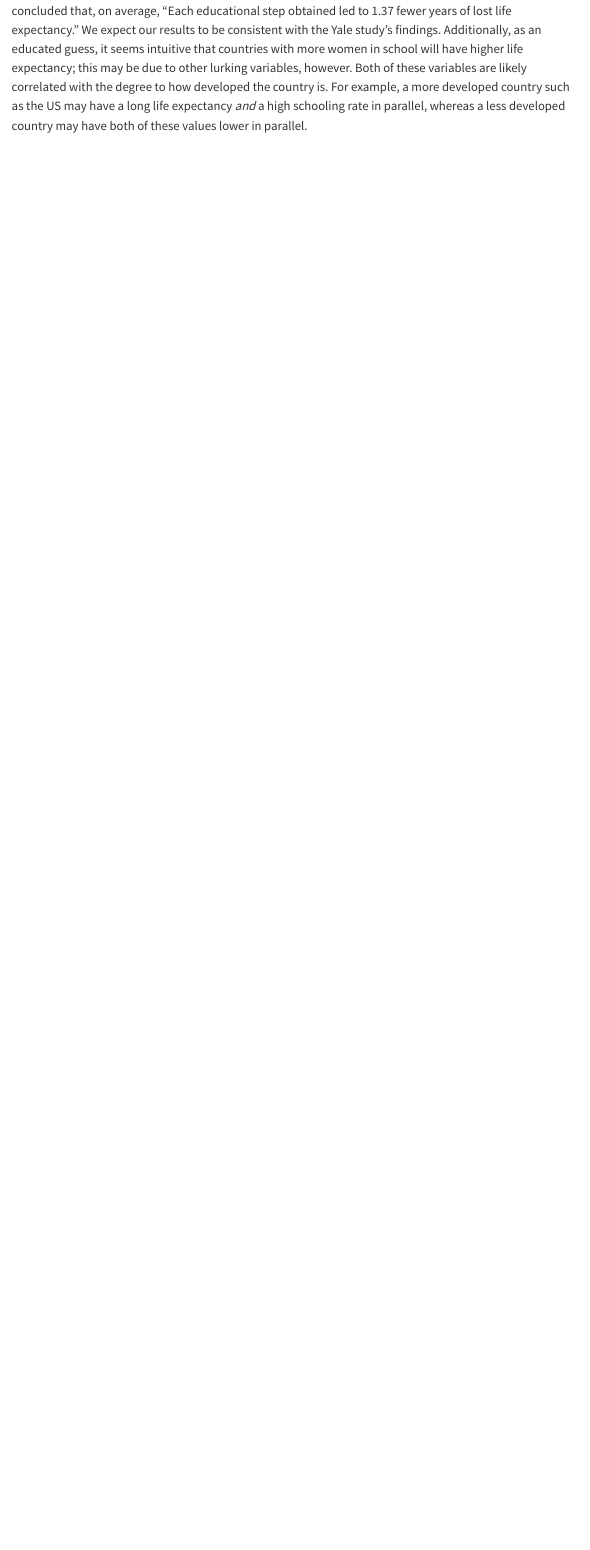
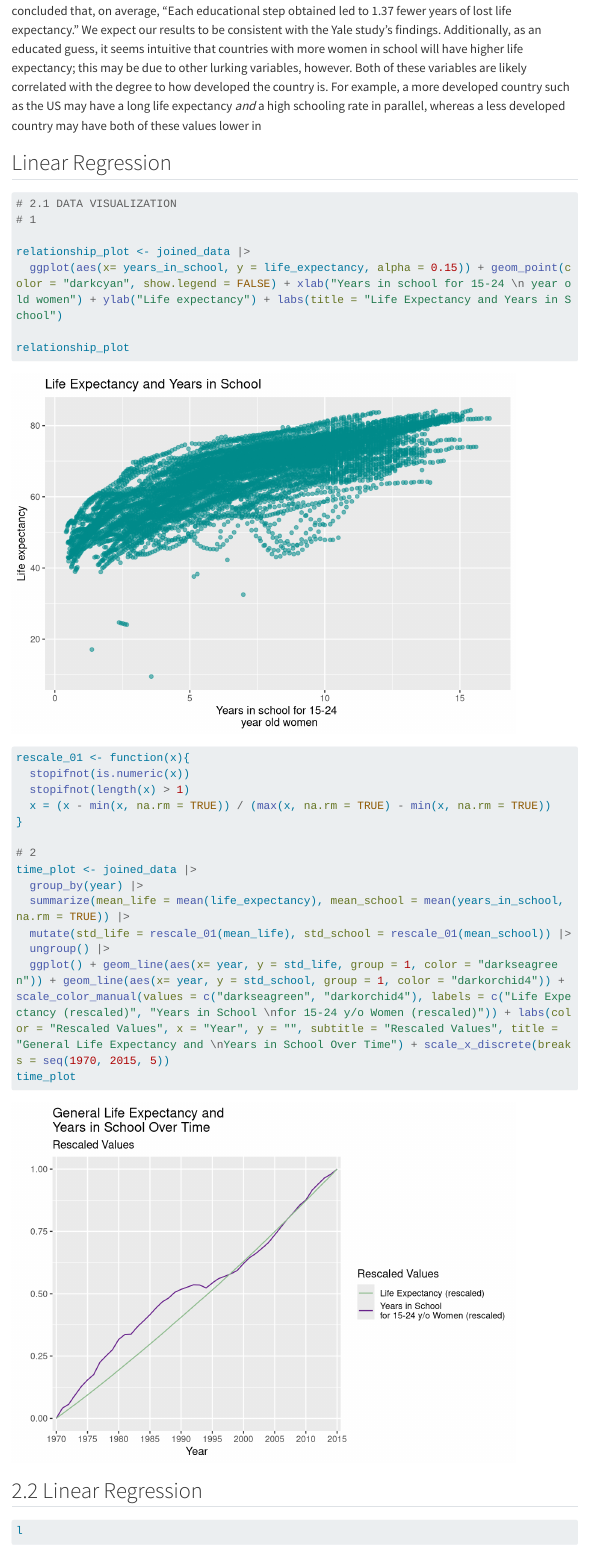
Before and after one commit to Zweinfeld001/STAT331project, a Quarto document (Gapminder.qmd): the page in a window 1100 px wide, from 1470 px down. Rendered offline with R 4.5, knitr and Pandoc in place of Quarto, with nearby package versions; some code elsewhere in the file could not run offline; menus at the side of the page are left out; long lines of code are wrapped.

Commit message:
data visualization

````diff
--- a/Gapminder.qmd
+++ b/Gapminder.qmd
@@ -61,4 +61,39 @@ head(joined_data)
 
 ### Hypothesized Relationship
 
-We assume there will be a positive correlation between the two variables. A [study](https://news.yale.edu/2020/02/20/want-live-longer-stay-school-study-suggests#:~:text=Each%20educational%20step%20obtained%20led,are%20powerful%2C%E2%80%9D%20Roy%20said.) done by Yale University concluded that, on average, "Each educational step obtained led to 1.37 fewer years of lost life expectancy." We expect our results to be consistent with the Yale study's findings. Additionally, as an educated guess, it seems intuitive that countries with more women in school will have higher life expectancy; this may be due to other lurking variables, however. Both of these variables are likely correlated with the degree to how developed the country is. For example, a more developed country such as the US may have a long life expectancy *and* a high schooling rate in parallel, whereas a less developed country may have both of these values lower in parallel.
+We assume there will be a positive correlation between the two variables. A [study](https://news.yale.edu/2020/02/20/want-live-longer-stay-school-study-suggests#:~:text=Each%20educational%20step%20obtained%20led,are%20powerful%2C%E2%80%9D%20Roy%20said.) done by Yale University concluded that, on average, "Each educational step obtained led to 1.37 fewer years of lost life expectancy." We expect our results to be consistent with the Yale study's findings. Additionally, as an educated guess, it seems intuitive that countries with more women in school will have higher life expectancy; this may be due to other lurking variables, however. Both of these variables are likely correlated with the degree to how developed the country is. For example, a more developed country such as the US may have a long life expectancy *and* a high schooling rate in parallel, whereas a less developed country may have both of these values lower in
+
+## Linear Regression
+
+```{r}
+# 2.1 DATA VISUALIZATION
+# 1
+
+relationship_plot <- joined_data |>
+  ggplot(aes(x= years_in_school, y = life_expectancy, alpha = 0.15)) + geom_point(color = "darkcyan", show.legend = FALSE) + xlab("Years in school for 15-24 \n year old women") + ylab("Life expectancy") + labs(title = "Life Expectancy and Years in School")
+
+relationship_plot
+
+```
+
+```{r}
+
+rescale_01 <- function(x){
+  stopifnot(is.numeric(x))
+  stopifnot(length(x) > 1)
+  x = (x - min(x, na.rm = TRUE)) / (max(x, na.rm = TRUE) - min(x, na.rm = TRUE))
+}
+
+# 2
+time_plot <- joined_data |>
+  group_by(year) |>
+  summarize(mean_life = mean(life_expectancy), mean_school = mean(years_in_school, na.rm = TRUE)) |>
+  mutate(std_life = rescale_01(mean_life), std_school = rescale_01(mean_school)) |>
+  ungroup() |>
+  ggplot() + geom_line(aes(x= year, y = std_life, group = 1, color = "darkseagreen")) + geom_line(aes(x= year, y = std_school, group = 1, color = "darkorchid4")) + scale_color_manual(values = c("darkseagreen", "darkorchid4"), labels = c("Life Expectancy (rescaled)", "Years in School \nfor 15-24 y/o Women (rescaled)")) + labs(color = "Rescaled Values", x = "Year", y = "", subtitle = "Rescaled Values", title = "General Life Expectancy and \nYears in School Over Time") + scale_x_discrete(breaks = seq(1970, 2015, 5))
+time_plot
+
+
+```
+
+## 2.2 Linear Regression
@@ -64,0 +101,2 @@ We assume there will be a positive correlation between the two variables. A [stu
+l
+```
````
Also changed, not shown: Gapminder.qmd (1 more changed lines).
